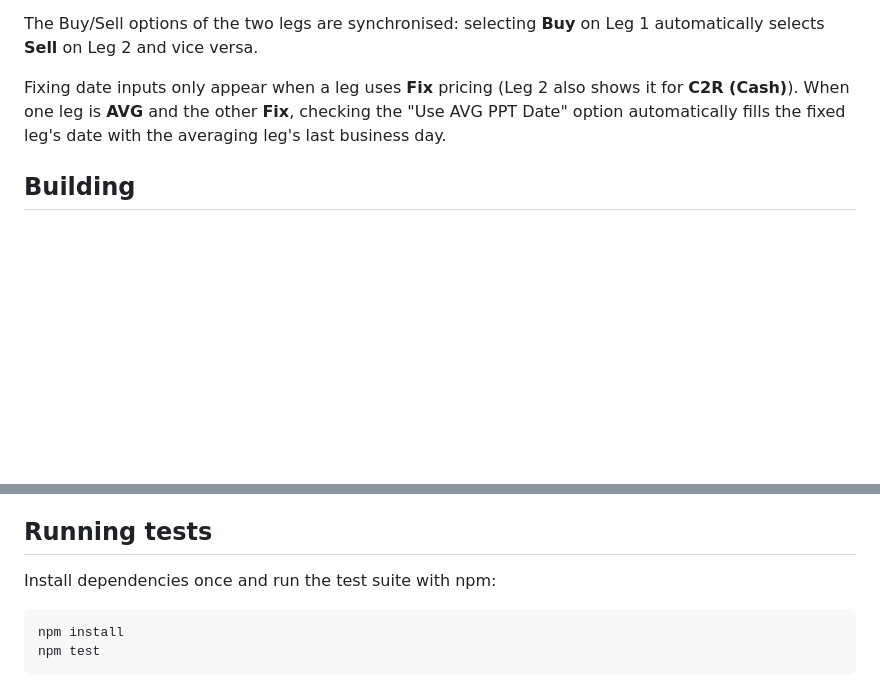
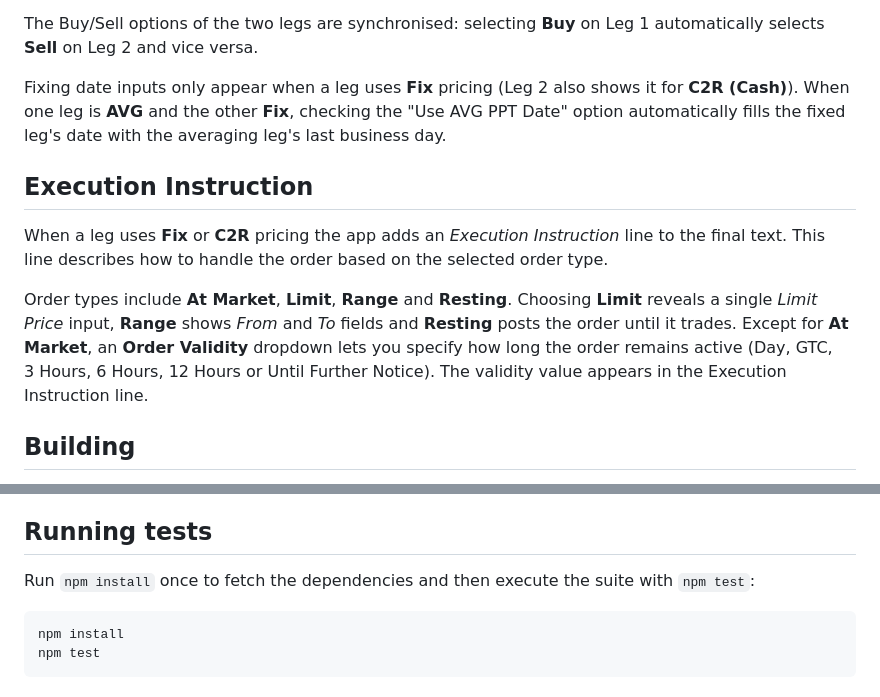
Before and after one commit to Andreicr1/LME-TRADE-REQUEST-APP, a Markdown page: README.md, 2 parts joined by grey strips. Drawn GitHub-style; blank space fills up the shorter version.

Commit message:
docs: add execution instruction section

````diff
--- a/README.md
+++ b/README.md
@@ -42,6 +42,12 @@ The Buy/Sell options of the two legs are synchronised: selecting **Buy** on Leg
 Fixing date inputs only appear when a leg uses **Fix** pricing (Leg&nbsp;2 also
 shows it for **C2R (Cash)**). When one leg is **AVG** and the other **Fix**, checking the "Use AVG PPT Date" option automatically fills the fixed leg's date with the averaging leg's last business day.
 
+## Execution Instruction
+
+When a leg uses **Fix** or **C2R** pricing the app adds an *Execution Instruction* line to the final text. This line describes how to handle the order based on the selected order type.
+
+Order types include **At Market**, **Limit**, **Range** and **Resting**. Choosing **Limit** reveals a single *Limit Price* input, **Range** shows *From* and *To* fields and **Resting** posts the order until it trades. Except for **At Market**, an **Order Validity** dropdown lets you specify how long the order remains active (Day, GTC, 3&nbsp;Hours, 6&nbsp;Hours, 12&nbsp;Hours or Until Further Notice). The validity value appears in the Execution Instruction line.
+
 ## Building
 
 No build step is required. The repository only contains static files (`index.html`, `main.js`, `manifest.json` and `service-worker.js`). If you modify the code you simply refresh the browser to see the changes.
@@ -78,7 +84,7 @@ you are connected to the internet when running it.
 
 ## Running tests
 
-Install dependencies once and run the test suite with npm:
+Run `npm install` once to fetch the dependencies and then execute the suite with `npm test`:
 
 ```bash
 npm install
````
